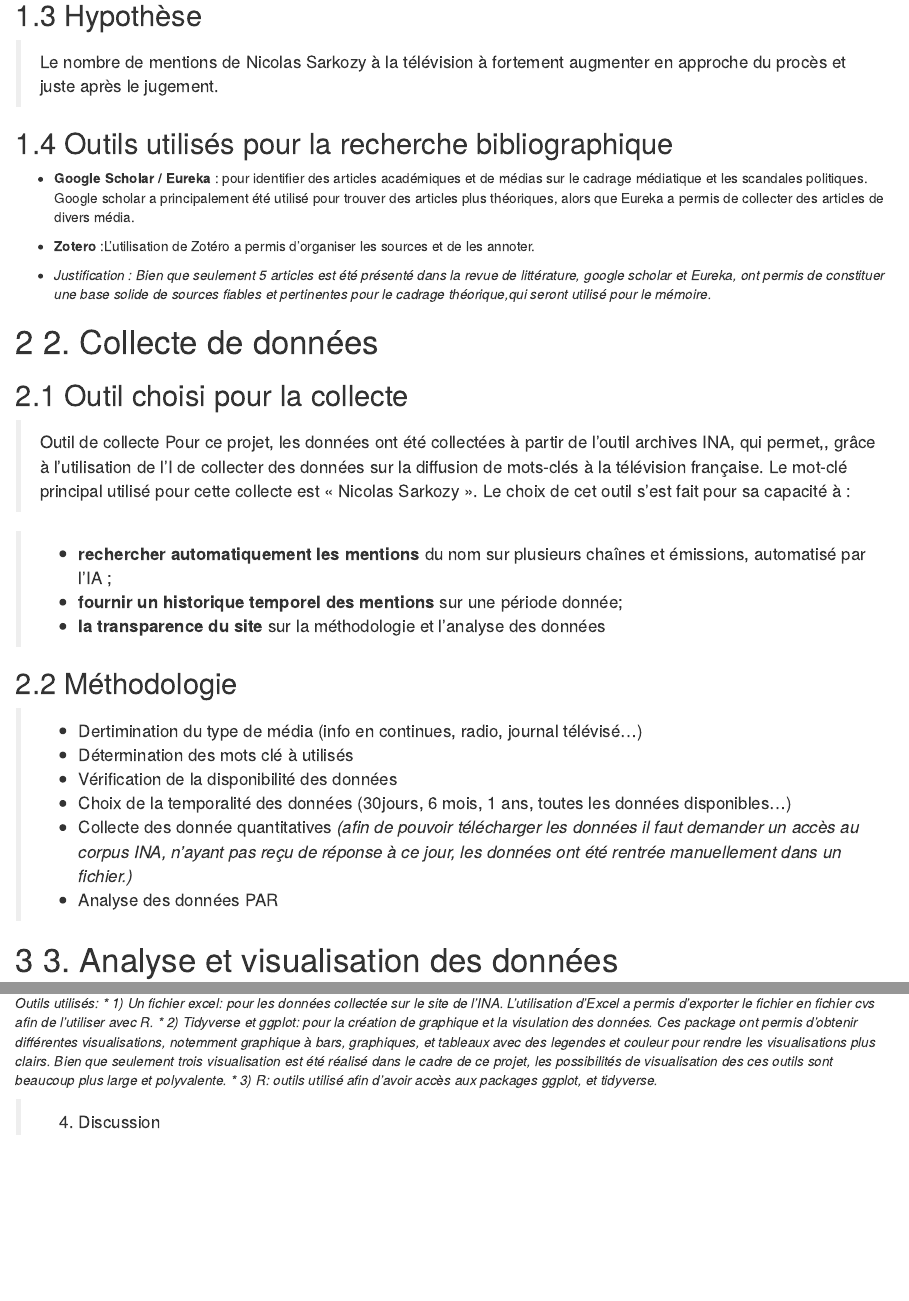
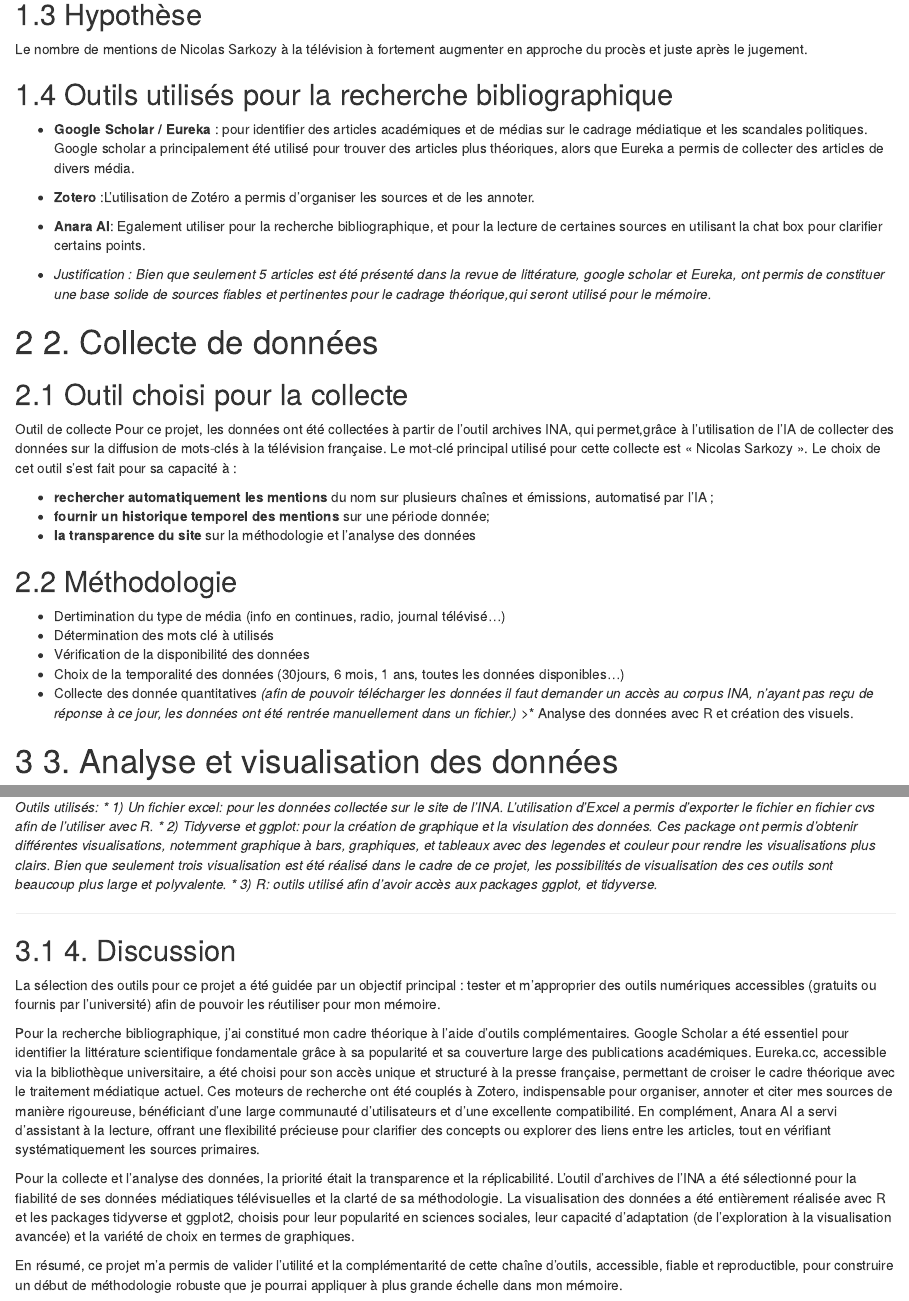
Before and after one commit to ChloeBlx/ChloeBlx.github.io, an R Markdown document (projet_session/projet.Rmd): the page in a window 1100 px wide, from 1970 px down before the commit and from 1320 px down after it, so that both start at the same text, and a second part further down, joined at a grey line. The pictures show the output file projet_session/projet.html that the author committed with the source, opened offline.

Commit message:
Mise à jour du site avec mes informations

```diff
--- a/projet_session/projet.Rmd
+++ b/projet_session/projet.Rmd
@@ -3,14 +3,14 @@ title: "Traitement médiatique du procès de Nicolas Sarkozy"
 author: "Chloé Balix"
 date: "`r Sys.Date()`"
 output:
+  pdf_document:
+    latex_engine: xelatex
+    toc: true
   html_document:
     df_print: paged
     toc: true
     toc_depth: 3
     number_sections: true
-  pdf_document:
-    latex_engine: xelatex
-    toc: true
 fontsize: 12pt
 mainfont: "Times New Roman"
 geometry: margin=2.5cm
@@ -47,33 +47,35 @@ _Ce projet faisant partie d'un plus grand projet de mémoire, la revue de litté
 Dans ce projet, plutôt que d’analyser directement le contenu et le ton des articles ou émissions, la fréquence des mentions servira d’indicateur exploratoire de l’attention médiatique. Cette approche permet de repérer les périodes où le procès a suscité un pic de couverture et d’identifier les différences de visibilité entre chaînes, offrant ainsi une lecture quantitative préliminaire de la médiatisation de l’événement.
 
 ## Hypothèse
-> Le nombre de mentions de Nicolas Sarkozy à la télévision à fortement augmenter en approche du procès et juste après le jugement.
+ Le nombre de mentions de Nicolas Sarkozy à la télévision à fortement augmenter en approche du procès et juste après le jugement.
 
 ## Outils utilisés pour la recherche bibliographique
 - **Google Scholar / Eureka** : pour identifier des articles académiques et de médias sur le cadrage médiatique et les scandales politiques. Google scholar a principalement été utilisé pour trouver des articles plus théoriques, alors que Eureka a permis de collecter des articles de divers média.
 
 - **Zotero** :L'utilisation de Zotéro a permis d'organiser les sources et de les annoter.
 
+- **Anara AI**: Egalement utiliser pour la recherche bibliographique, et pour la lecture de certaines sources en utilisant la chat box pour clarifier certains points.
+
 - _Justification : Bien que seulement 5 articles est été présenté dans la revue de littérature, google scholar et Eureka, ont permis de constituer une base solide de sources fiables et pertinentes pour le cadrage théorique,qui seront utilisé pour le mémoire._
 
 # 2. Collecte de données
 
 ## Outil choisi pour la collecte
-> Outil de collecte
-Pour ce projet, les données ont été collectées à partir de l’outil archives INA, qui permet,, grâce à l'utilisation de l'I de collecter des données sur la diffusion de mots-clés à la télévision française. Le mot-clé principal utilisé pour cette collecte est « Nicolas Sarkozy ».
+ Outil de collecte
+Pour ce projet, les données ont été collectées à partir de l’outil archives INA, qui permet,grâce à l'utilisation de l'IA de collecter des données sur la diffusion de mots-clés à la télévision française. Le mot-clé principal utilisé pour cette collecte est « Nicolas Sarkozy ».
 Le choix de cet outil s'est fait pour sa capacité à :
 
-> * **rechercher automatiquement les mentions** du nom sur plusieurs chaînes et émissions, automatisé par l'IA ;
-> * **fournir un historique temporel des mentions** sur une période donnée;
-> * **la transparence du site** sur la méthodologie et l'analyse des données
+ * **rechercher automatiquement les mentions** du nom sur plusieurs chaînes et émissions, automatisé par l'IA ;
+* **fournir un historique temporel des mentions** sur une période donnée;
+* **la transparence du site** sur la méthodologie et l'analyse des données
 
 ## Méthodologie
->* Dertimination du type de média (info en continues, radio, journal télévisé...)
->* Détermination des mots clé à utilisés
->* Vérification de la disponibilité des données
->* Choix de la temporalité des données (30jours, 6 mois, 1 ans, toutes les données disponibles...)
->* Collecte des donnée quantitatives _(afin de pouvoir télécharger les données il faut demander un accès au corpus INA, n'ayant pas reçu de réponse à ce jour, les données ont été rentrée manuellement dans un fichier.)_
->* Analyse des données PAR
+* Dertimination du type de média (info en continues, radio, journal télévisé...)
+* Détermination des mots clé à utilisés
+* Vérification de la disponibilité des données
+* Choix de la temporalité des données (30jours, 6 mois, 1 ans, toutes les données disponibles...)
+* Collecte des donnée quantitatives _(afin de pouvoir télécharger les données il faut demander un accès au corpus INA, n'ayant pas reçu de réponse à ce jour, les données ont été rentrée manuellement dans un fichier.)_
+>* Analyse des données avec R et création des visuels.
 
 
 # 3. Analyse et visualisation des données
@@ -240,4 +242,15 @@ _* 2) Tidyverse et ggplot: pour la création de graphique et la visulation des d
 _* 3) R: outils utilisé afin d'avoir accès aux packages ggplot, et tidyverse._
 
 
->4. Discussion
+
+---
+
+## 4. Discussion
+
+La sélection des outils pour ce projet a été guidée par un objectif principal : tester et m'approprier des outils numériques accessibles (gratuits ou fournis par l'université) afin de pouvoir les réutiliser pour mon mémoire.
+
+Pour la recherche bibliographique, j'ai constitué mon cadre théorique à l'aide d'outils complémentaires. Google Scholar a été essentiel pour identifier la littérature scientifique fondamentale grâce à sa popularité et sa couverture large des publications académiques. Eureka.cc, accessible via la bibliothèque universitaire, a été choisi pour son accès unique et structuré à la presse française, permettant de croiser le cadre théorique avec le traitement médiatique actuel. Ces moteurs de recherche ont été couplés à Zotero, indispensable pour organiser, annoter et citer mes sources de manière rigoureuse, bénéficiant d'une large communauté d'utilisateurs et d'une excellente compatibilité. En complément, Anara AI a servi d'assistant à la lecture, offrant une flexibilité précieuse pour clarifier des concepts ou explorer des liens entre les articles, tout en vérifiant systématiquement les sources primaires.
+
+Pour la collecte et l’analyse des données, la priorité était la transparence et la réplicabilité. L'outil d'archives de l’INA a été sélectionné pour la fiabilité de ses données médiatiques télévisuelles et la clarté de sa méthodologie. La visualisation des données a été entièrement réalisée avec R et les packages tidyverse et ggplot2, choisis pour leur popularité en sciences sociales, leur capacité d'adaptation (de l'exploration à la visualisation avancée) et la variété de choix en termes de graphiques.
+
+En résumé, ce projet m’a permis de valider l'utilité et la complémentarité de cette chaîne d’outils, accessible, fiable et reproductible, pour construire un début de méthodologie robuste que je pourrai appliquer à plus grande échelle dans mon mémoire.
```
Also changed, not shown: Chloe_Balix_CV_EN.pdf (deleted), index.html, photo_CV.jpg (deleted), projet_session/projet.html, projet_session/projet.pdf, projet_session/projet.png (added), projet_session/projet.Rmd (36 more changed lines), 2 other files.
